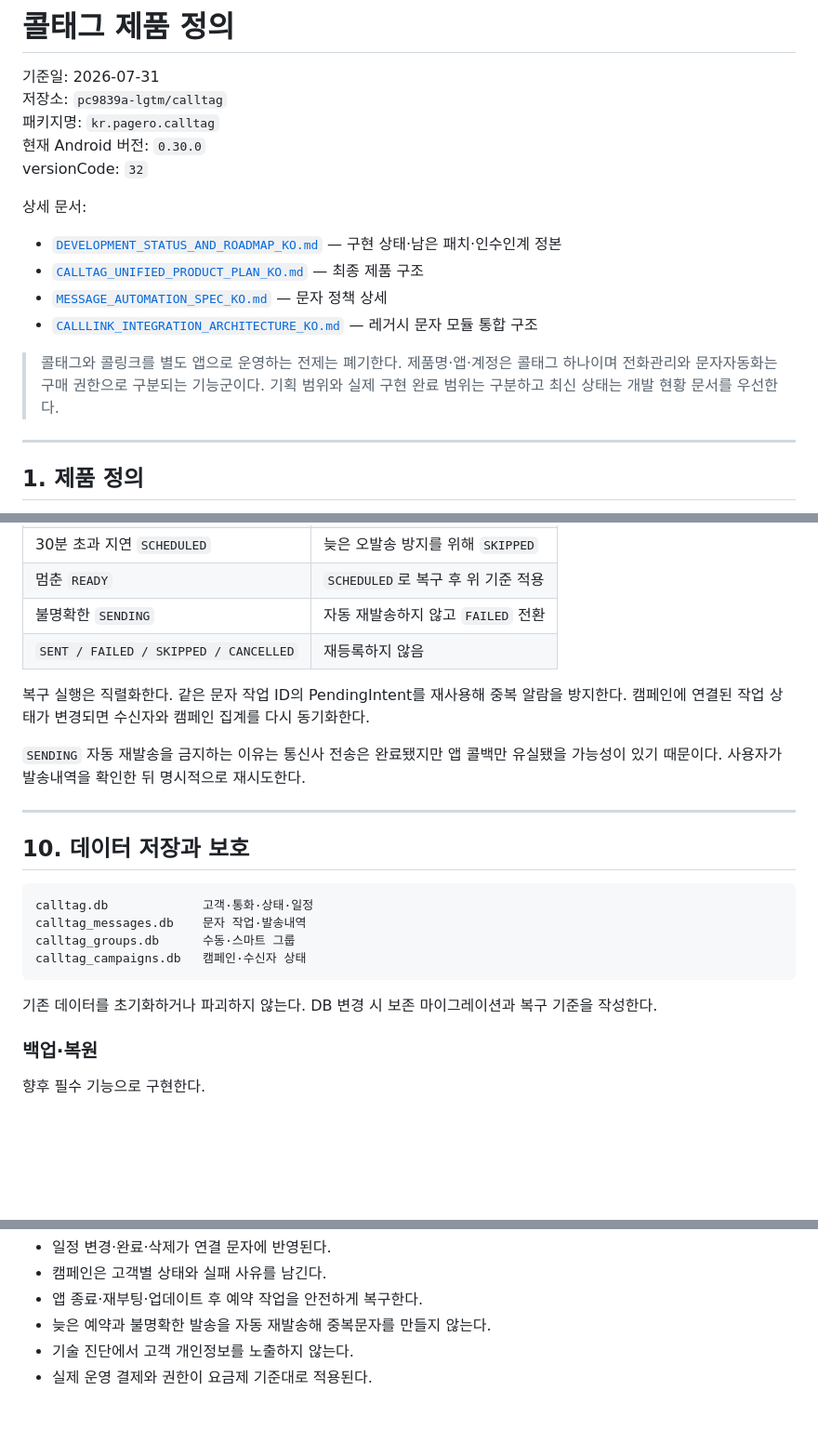
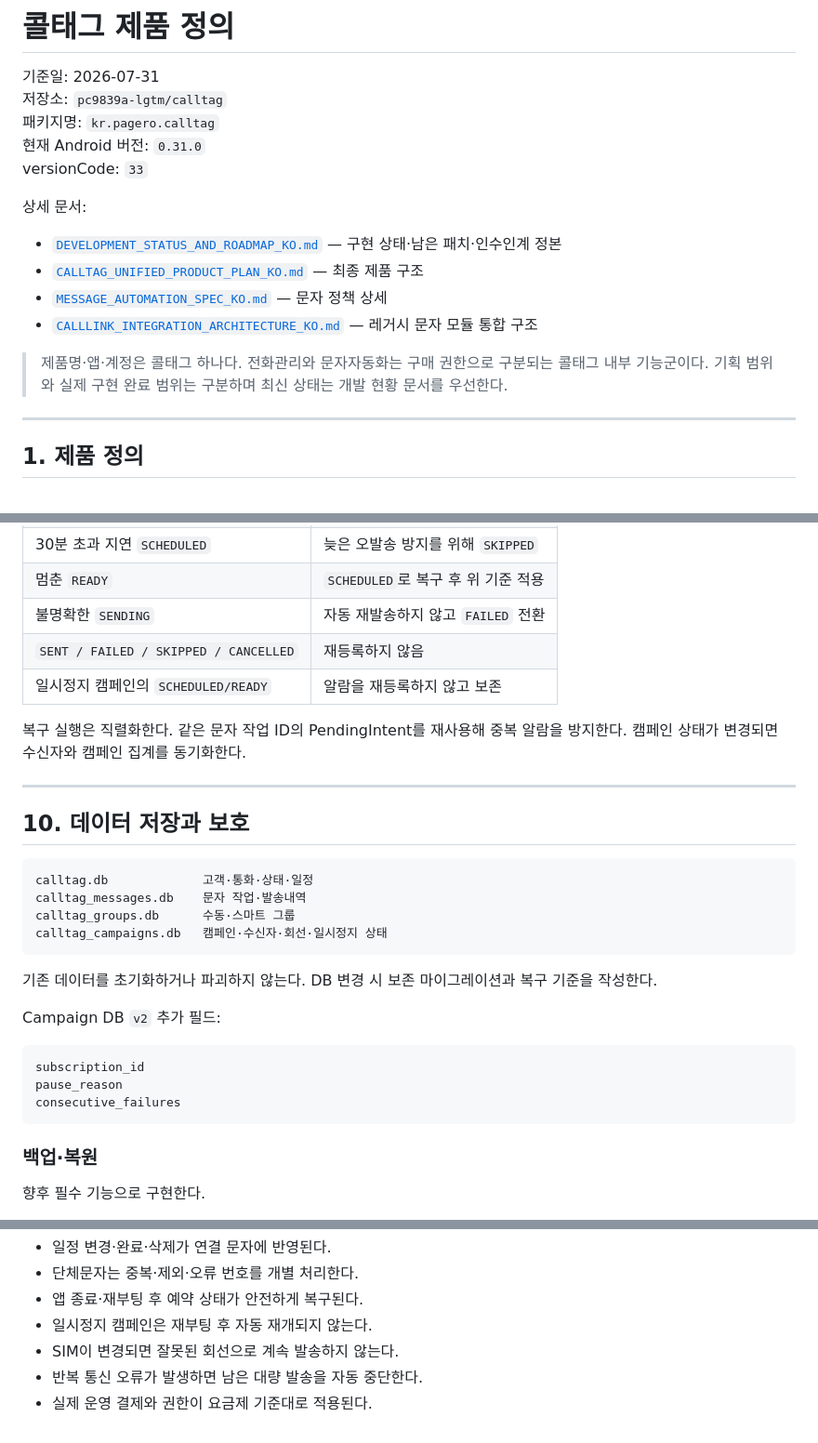
Before and after one commit to pc9839a-lgtm/calltag, a Markdown page: docs/PRODUCT_SPEC_KO.md, 3 parts joined by grey strips. Shown at 93% size. GitHub-like rendering; blank space fills up the shorter version.

````diff
--- a/docs/PRODUCT_SPEC_KO.md
+++ b/docs/PRODUCT_SPEC_KO.md
@@ -3,8 +3,8 @@
 기준일: 2026-07-31
 저장소: `pc9839a-lgtm/calltag`
 패키지명: `kr.pagero.calltag`
-현재 Android 버전: `0.30.0`
-versionCode: `32`
+현재 Android 버전: `0.31.0`
+versionCode: `33`
 
 상세 문서:
 
@@ -13,7 +13,7 @@ versionCode: `32`
 - [`MESSAGE_AUTOMATION_SPEC_KO.md`](MESSAGE_AUTOMATION_SPEC_KO.md) — 문자 정책 상세
 - [`CALLLINK_INTEGRATION_ARCHITECTURE_KO.md`](CALLLINK_INTEGRATION_ARCHITECTURE_KO.md) — 레거시 문자 모듈 통합 구조
 
-> 콜태그와 콜링크를 별도 앱으로 운영하는 전제는 폐기한다. 제품명·앱·계정은 콜태그 하나이며 전화관리와 문자자동화는 구매 권한으로 구분되는 기능군이다. 기획 범위와 실제 구현 완료 범위는 구분하고 최신 상태는 개발 현황 문서를 우선한다.
+> 제품명·앱·계정은 콜태그 하나다. 전화관리와 문자자동화는 구매 권한으로 구분되는 콜태그 내부 기능군이다. 기획 범위와 실제 구현 완료 범위는 구분하며 최신 상태는 개발 현황 문서를 우선한다.
 
 ---
 
@@ -235,10 +287,9 @@ APK와 계정은 하나다. 현재 개발 권한과 실제 결제·영수증·
 | 멈춘 `READY` | `SCHEDULED`로 복구 후 위 기준 적용 |
 | 불명확한 `SENDING` | 자동 재발송하지 않고 `FAILED` 전환 |
 | `SENT / FAILED / SKIPPED / CANCELLED` | 재등록하지 않음 |
+| 일시정지 캠페인의 `SCHEDULED/READY` | 알람을 재등록하지 않고 보존 |
 
-복구 실행은 직렬화한다. 같은 문자 작업 ID의 PendingIntent를 재사용해 중복 알람을 방지한다. 캠페인에 연결된 작업 상태가 변경되면 수신자와 캠페인 집계를 다시 동기화한다.
-
-`SENDING` 자동 재발송을 금지하는 이유는 통신사 전송은 완료됐지만 앱 콜백만 유실됐을 가능성이 있기 때문이다. 사용자가 발송내역을 확인한 뒤 명시적으로 재시도한다.
+복구 실행은 직렬화한다. 같은 문자 작업 ID의 PendingIntent를 재사용해 중복 알람을 방지한다. 캠페인 상태가 변경되면 수신자와 캠페인 집계를 동기화한다.
 
 ---
 
@@ -248,10 +299,18 @@ APK와 계정은 하나다. 현재 개발 권한과 실제 결제·영수증·
 calltag.db             고객·통화·상태·일정
 calltag_messages.db    문자 작업·발송내역
 calltag_groups.db      수동·스마트 그룹
-calltag_campaigns.db   캠페인·수신자 상태
+calltag_campaigns.db   캠페인·수신자·회선·일시정지 상태
 ```
 
 기존 데이터를 초기화하거나 파괴하지 않는다. DB 변경 시 보존 마이그레이션과 복구 기준을 작성한다.
+
+Campaign DB `v2` 추가 필드:
+
+```text
+subscription_id
+pause_reason
+consecutive_failures
+```
 
 ### 백업·복원
 
@@ -333,6 +412,7 @@ CSV·엑셀·외부 데이터 내보내기는 위 순서에 포함하지 않는
 - 일정 변경·완료·삭제가 연결 문자에 반영된다.
-- 캠페인은 고객별 상태와 실패 사유를 남긴다.
-- 앱 종료·재부팅·업데이트 후 예약 작업을 안전하게 복구한다.
-- 늦은 예약과 불명확한 발송을 자동 재발송해 중복문자를 만들지 않는다.
-- 기술 진단에서 고객 개인정보를 노출하지 않는다.
+- 단체문자는 중복·제외·오류 번호를 개별 처리한다.
+- 앱 종료·재부팅 후 예약 상태가 안전하게 복구된다.
+- 일시정지 캠페인은 재부팅 후 자동 재개되지 않는다.
+- SIM이 변경되면 잘못된 회선으로 계속 발송하지 않는다.
+- 반복 통신 오류가 발생하면 남은 대량 발송을 자동 중단한다.
 - 실제 운영 결제와 권한이 요금제 기준대로 적용된다.
````
Also changed, not shown: other parts of docs/PRODUCT_SPEC_KO.md (+100 -28 lines).
